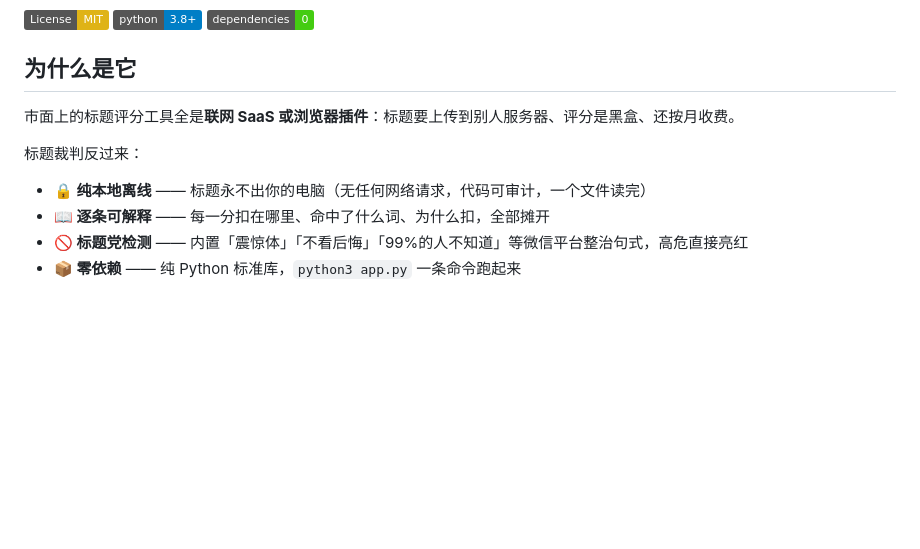
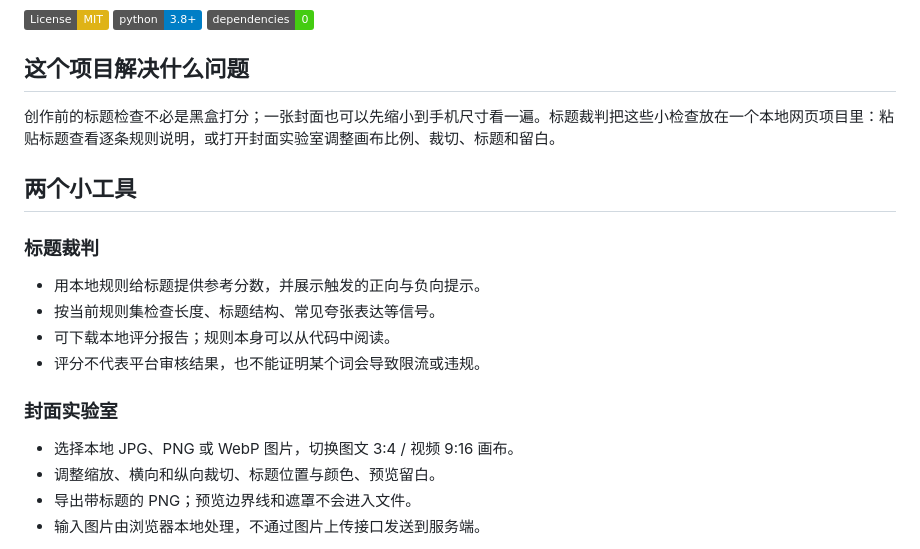
Before and after one commit to tomlen045/title-referee, a Markdown page: README.md, the part around one of its changes. GitHub-like rendering; badges without logos; blank space fills up the shorter version.

```diff
--- a/README.md
+++ b/README.md
@@ -8,13 +14,23 @@
 [![Python](https://img.shields.io/badge/python-3.8%2B-blue)](https://www.python.org/)
 [![Zero-dependency](https://img.shields.io/badge/dependencies-0-brightgreen)](app.py)
 
-## 为什么是它
+## 这个项目解决什么问题
 
-市面上的标题评分工具全是**联网 SaaS 或浏览器插件**：标题要上传到别人服务器、评分是黑盒、还按月收费。
+创作前的标题检查不必是黑盒打分；一张封面也可以先缩小到手机尺寸看一遍。标题裁判把这些小检查放在一个本地网页项目里：粘贴标题查看逐条规则说明，或打开封面实验室调整画布比例、裁切、标题和留白。
 
-标题裁判反过来：
+## 两个小工具
 
-- **🔒 纯本地离线** —— 标题永不出你的电脑（无任何网络请求，代码可审计，一个文件读完）
-- **📖 逐条可解释** —— 每一分扣在哪里、命中了什么词、为什么扣，全部摊开
-- **🚫 标题党检测** —— 内置「震惊体」「不看后悔」「99%的人不知道」等微信平台整治句式，高危直接亮红
-- **📦 零依赖** —— 纯 Python 标准库，`python3 app.py` 一条命令跑起来
+### 标题裁判
+
+- 用本地规则给标题提供参考分数，并展示触发的正向与负向提示。
+- 按当前规则集检查长度、标题结构、常见夸张表达等信号。
+- 可下载本地评分报告；规则本身可以从代码中阅读。
+- 评分不代表平台审核结果，也不能证明某个词会导致限流或违规。
+
+### 封面实验室
+
+- 选择本地 JPG、PNG 或 WebP 图片，切换图文 3:4 / 视频 9:16 画布。
+- 调整缩放、横向和纵向裁切、标题位置与颜色、预览留白。
+- 导出带标题的 PNG；预览边界线和遮罩不会进入文件。
+- 输入图片由浏览器本地处理，不通过图片上传接口发送到服务端。
+
```
Also changed, not shown: other parts of README.md (+24 -51 lines).
